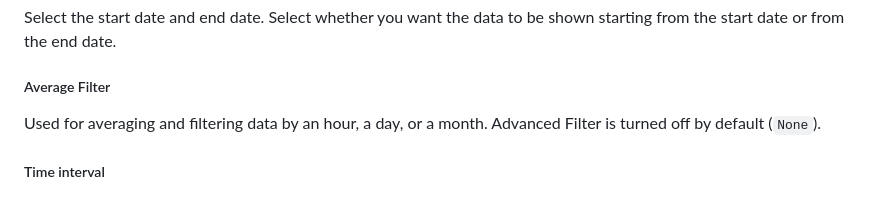
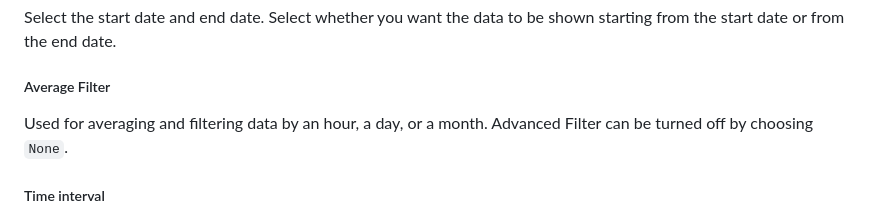
Before and after one commit to TomiIsojarvi/CO2-Finland, a Markdown page: README.md, the part around the change. Rendered like a GitHub page.

```diff
--- a/README.md
+++ b/README.md
@@ -26,7 +26,7 @@ Advanced Search is used for more detailed search.
 Select the start date and end date. Select whether you want the data to be shown starting from the start date or from the end date.
 
 ##### Average Filter
-Used for averaging and filtering data by an hour, a day, or a month. Advanced Filter is turned off by default (`None`).
+Used for averaging and filtering data by an hour, a day, or a month. Advanced Filter can be turned off by choosing `None`.
 
 ##### Time interval
 Used for specifying the inital time interval data to be seen on screen. `All` is used to show all data as a whole on screen.
```
